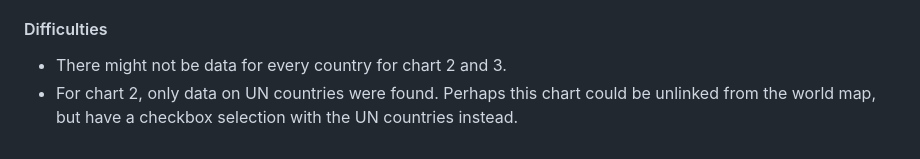
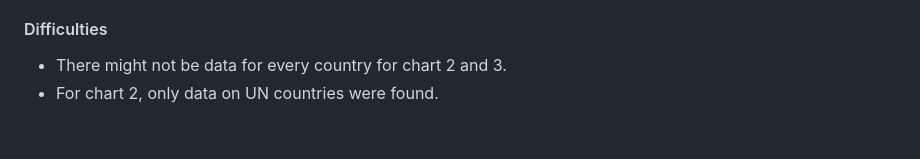
Before and after one commit to Xlocsinjr/progProject, a Markdown page: README.md, the part around the change. Drawn GitHub-style.

```diff
--- a/README.md
+++ b/README.md
@@ -54,6 +54,4 @@ scripts will then be loaded in by a html page.
 
 #### Difficulties
 - There might not be data for every country for chart 2 and 3.
-- For chart 2, only data on UN countries were found. Perhaps this chart could be
-unlinked from the world map, but have a checkbox selection with the UN countries
-instead.
+- For chart 2, only data on UN countries were found.
```
Also changed, not shown: DESIGN.md (+8 -3 lines), doc/designSketch.png (added), 2 other files.
